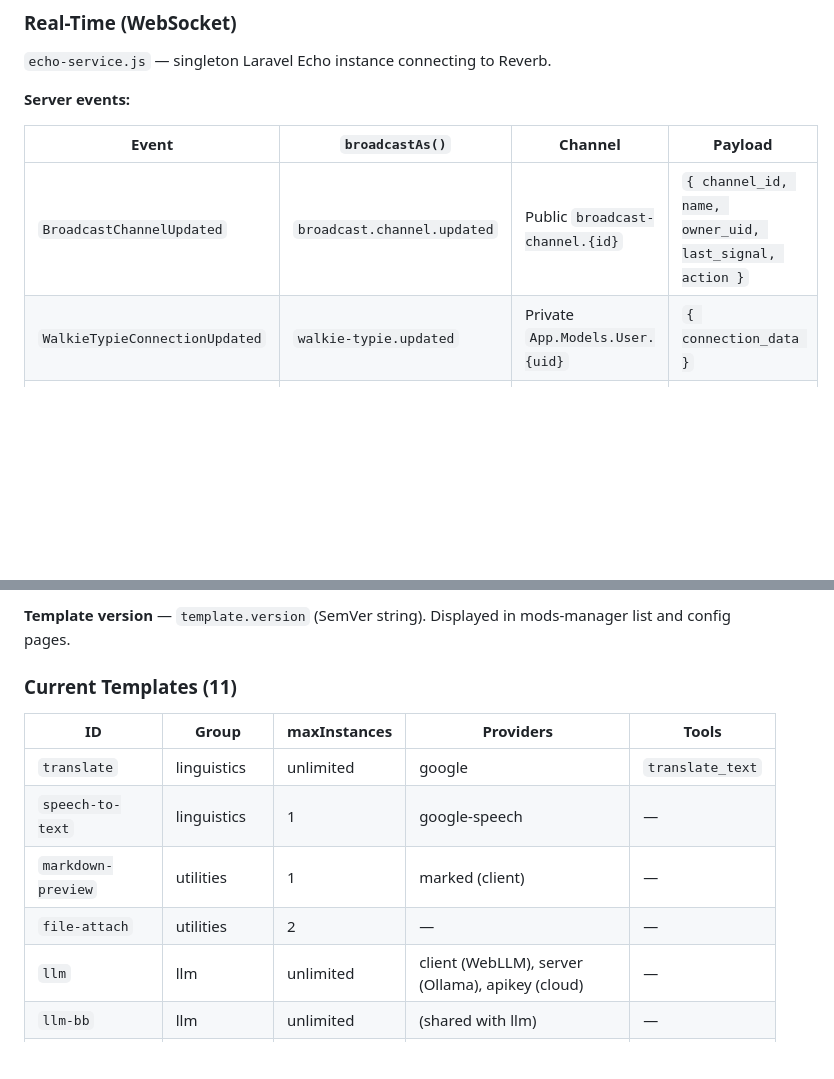
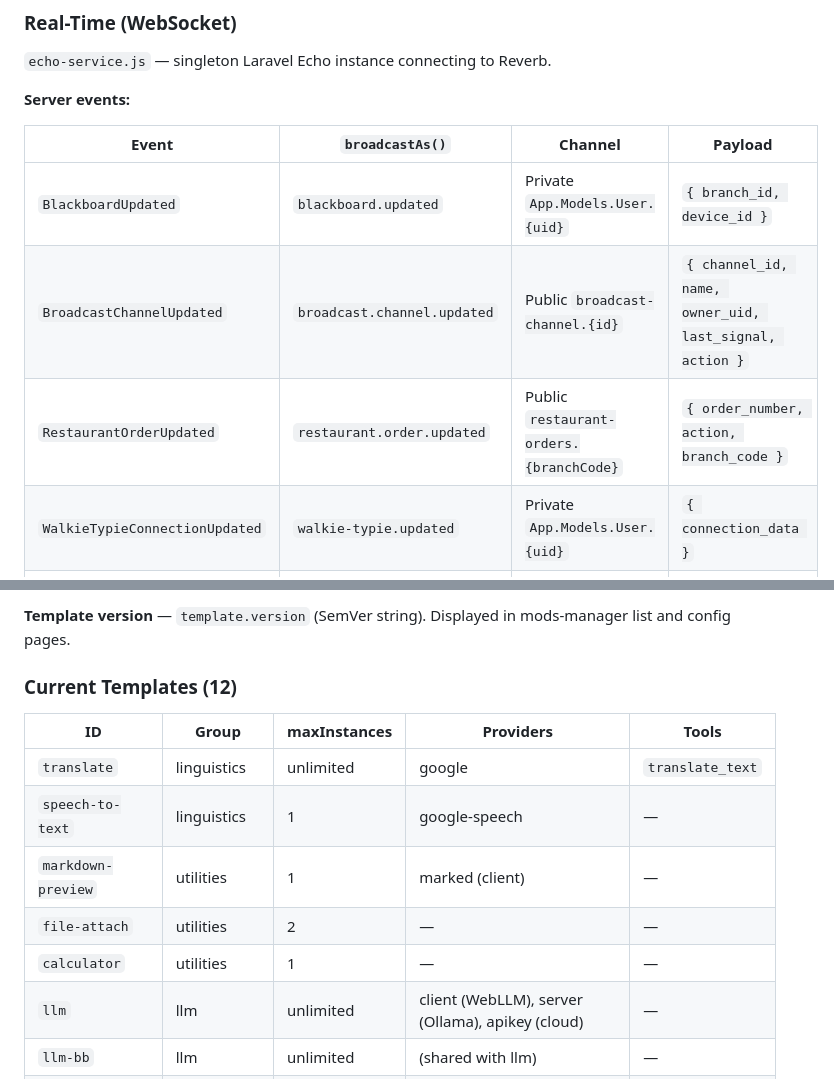
Before and after one commit to HKPooPoo/My_CLI_Re, a Markdown page: CLAUDE.md, 2 parts joined by grey strips. GitHub-like rendering; blank space fills up the shorter version.

```diff
--- a/CLAUDE.md
+++ b/CLAUDE.md
@@ -241,7 +253,9 @@ Buttons that change label/behavior based on list selection context. Use raw `add
 
 | Event | `broadcastAs()` | Channel | Payload |
 |-------|-----------------|---------|---------|
+| `BlackboardUpdated` | `blackboard.updated` | Private `App.Models.User.{uid}` | `{ branch_id, device_id }` |
 | `BroadcastChannelUpdated` | `broadcast.channel.updated` | Public `broadcast-channel.{id}` | `{ channel_id, name, owner_uid, last_signal, action }` |
+| `RestaurantOrderUpdated` | `restaurant.order.updated` | Public `restaurant-orders.{branchCode}` | `{ order_number, action, branch_code }` |
 | `WalkieTypieConnectionUpdated` | `walkie-typie.updated` | Private `App.Models.User.{uid}` | `{ connection_data }` |
 | `WalkieTypieContentUpdated` | `walkie-typie.content` | Private `App.Models.User.{uid}` | `{ content_data: { text, branch_id, sender_uid } }` |
 | `WalkieTypieSignal` | `walkie-typie.content` | Private `App.Models.User.{partnerUid}` | `{ content_data: { branch_id, sender_uid, timestamp, text: null } }` |
@@ -410,7 +424,7 @@ when built-in types genuinely don't cover the use case.
 
 **Template version** — `template.version` (SemVer string). Displayed in mods-manager list and config pages.
 
-### Current Templates (11)
+### Current Templates (12)
 
 | ID | Group | maxInstances | Providers | Tools |
 |----|-------|-------------|-----------|-------|
@@ -418,6 +432,7 @@ when built-in types genuinely don't cover the use case.
 | `speech-to-text` | linguistics | 1 | google-speech | — |
 | `markdown-preview` | utilities | 1 | marked (client) | — |
 | `file-attach` | utilities | 2 | — | — |
+| `calculator` | utilities | 1 | — | — |
 | `llm` | llm | unlimited | client (WebLLM), server (Ollama), apikey (cloud) | — |
 | `llm-bb` | llm | unlimited | (shared with llm) | — |
 | `llm-bc` | llm | unlimited | (shared with llm) | — |
```
Also changed, not shown: other parts of CLAUDE.md (+17 -5 lines).
